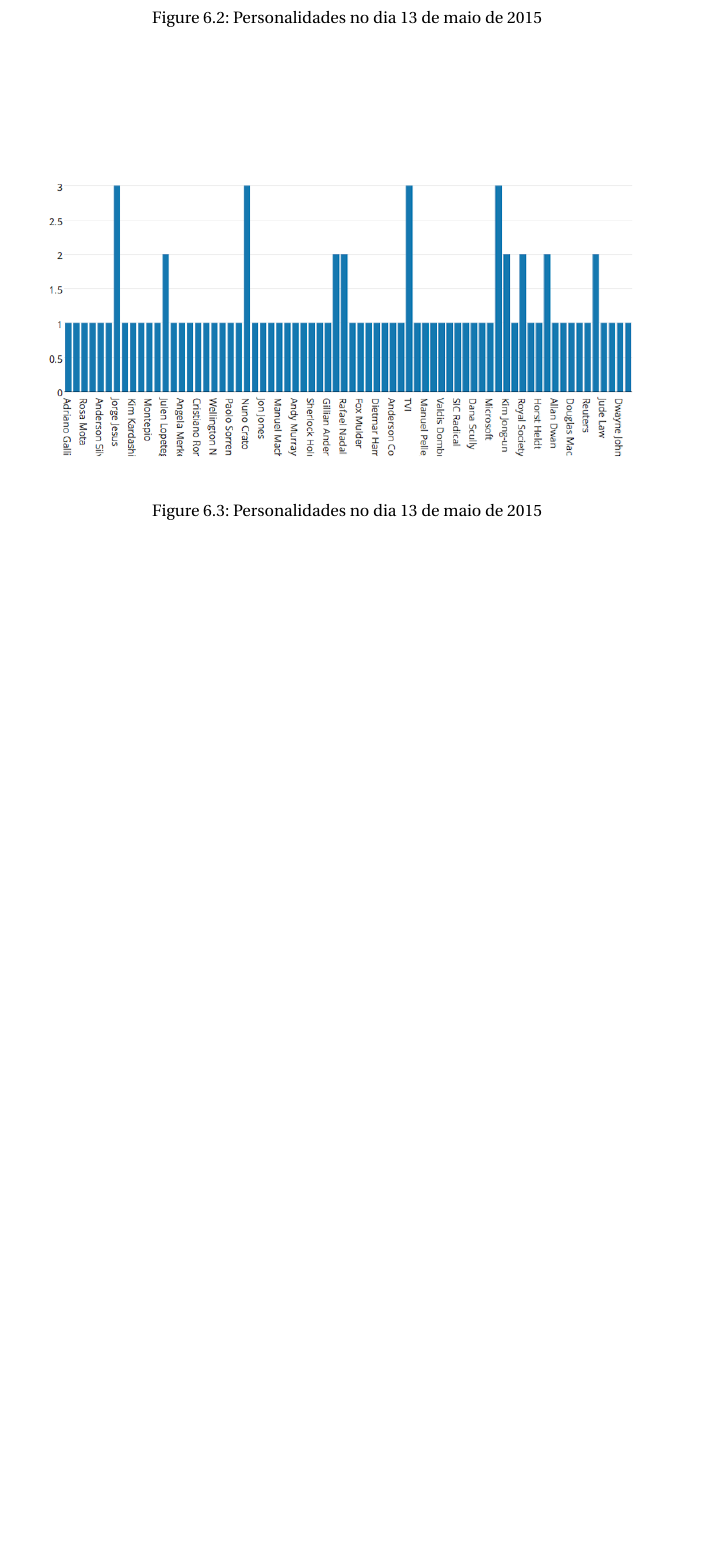
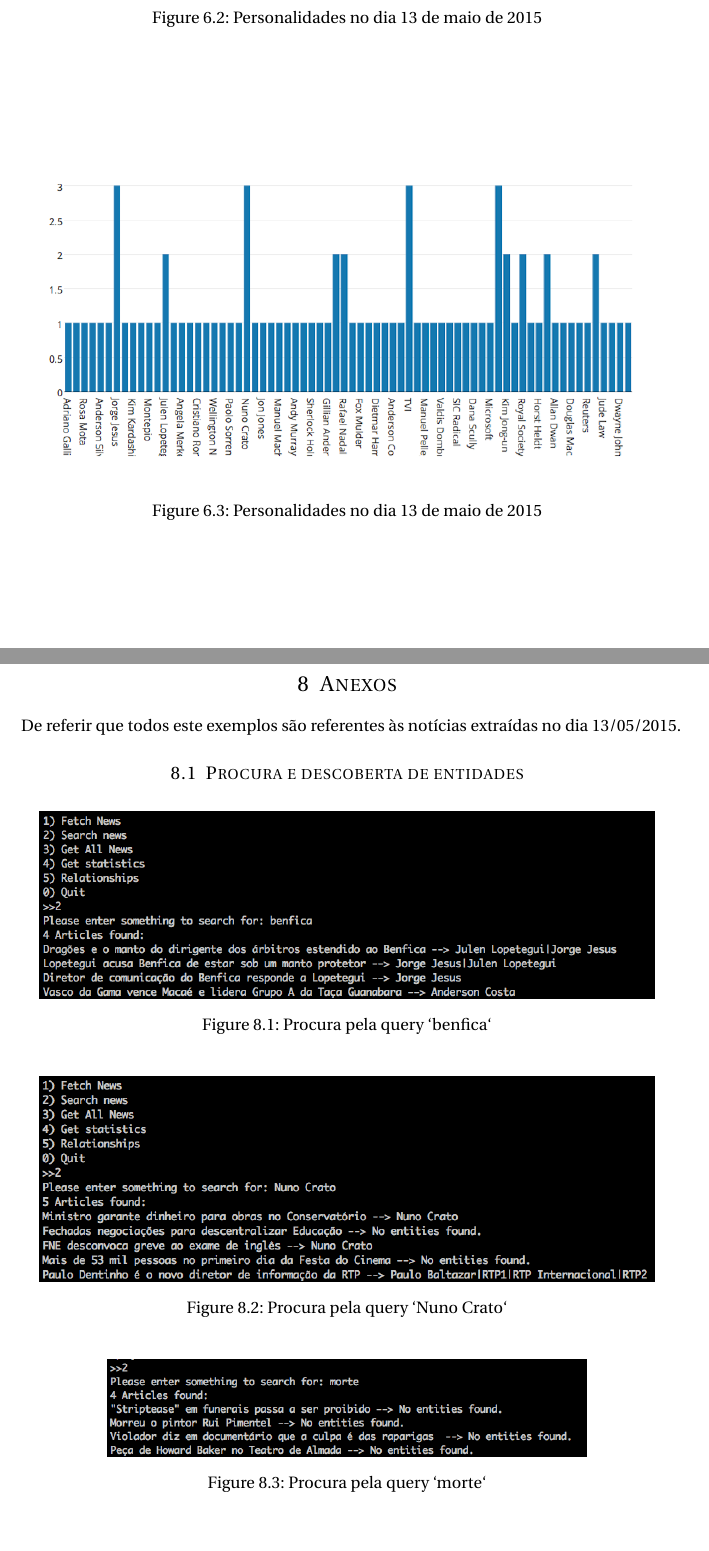
Before and after one commit to ruimangas/EADW, a LaTeX document (project-report/report.tex, which reads project-report/sections/section7.tex): part of page 6 of 7 before the commit and two parts of pages 6 and 7 of 8 after it, the two joined at a grey line, cut so that both start at the same text, the shorter picture padded with empty space. Compiled offline with pdfLaTeX.

Commit message:
report updated

```diff
--- /dev/null
+++ b/project-report/sections/section7.tex
@@ -0,0 +1,19 @@
+\section{Anexos}
+De referir que todos este exemplos são referentes às notícias extraídas no dia 13/05/2015.
+\subsection{Procura e descoberta de entidades}
+\begin{figure}[htbp]
+  \centering
+    \includegraphics[width=0.9\textwidth]{images/search3.png}
+	\caption{Procura pela query `benfica`}
+\end{figure}
+
+\begin{figure}[htbp]
+  \centering
+    \includegraphics[width=0.9\textwidth]{images/search4.png}
+	\caption{Procura pela query `Nuno Crato`}
+\end{figure}
+
+\begin{figure}[htbp]
+  \centering
+    \includegraphics[width=0.7\textwidth]{images/search77.png}
+	\caption{Procura pela query `morte`}
```
Also changed, not shown: project-report/report.tex (+1 -0 lines), project-report/images/search.png (added), project-report/images/search1.png (added), project-report/images/search3.png (added), project-report/images/search4.png (added), project-report/images/search5.png (added), project-report/images/search7.png (added), project-report/images/search77.png (added), project-report/report.pdf, project-report/sections/section7.tex (17 more changed lines), 2 other files.
